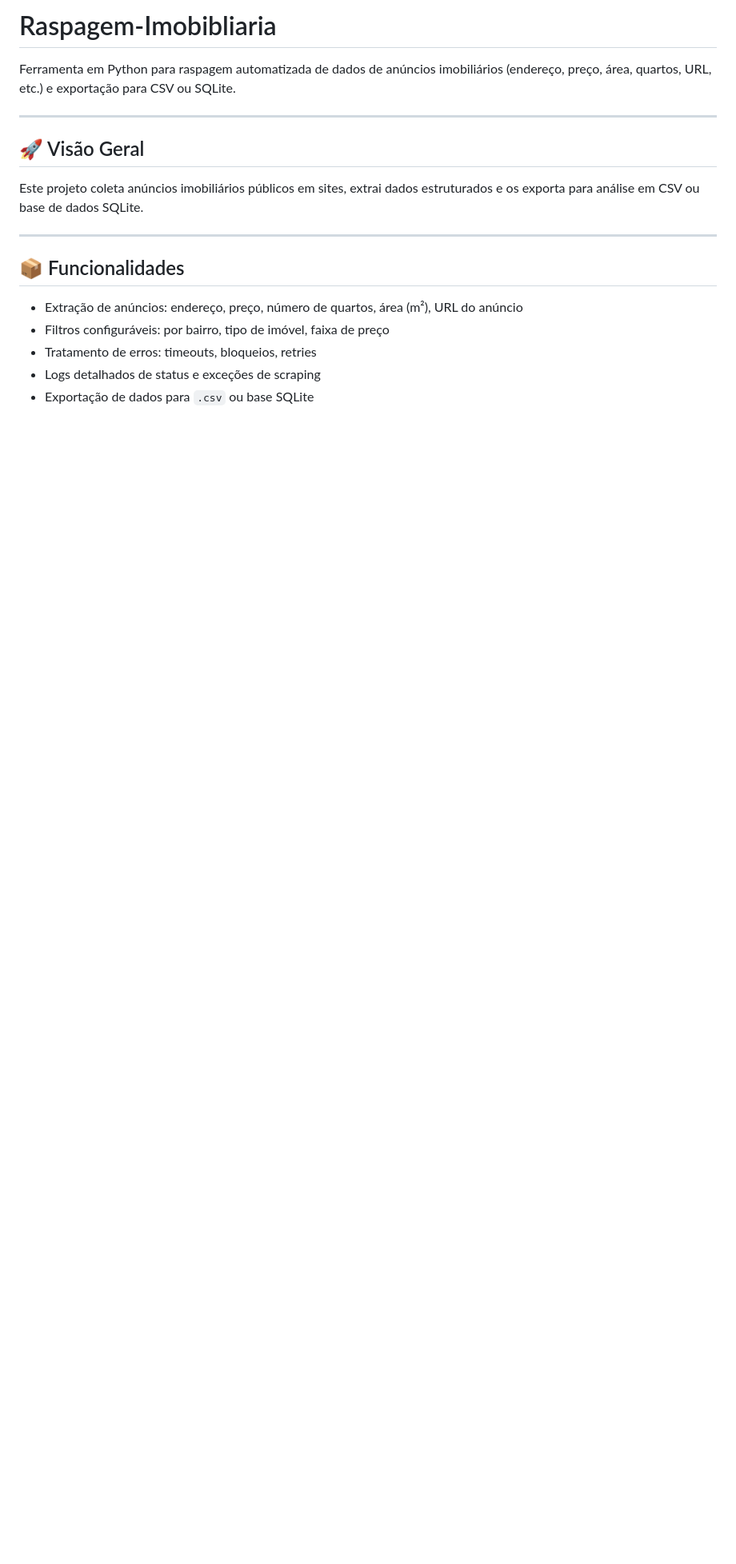
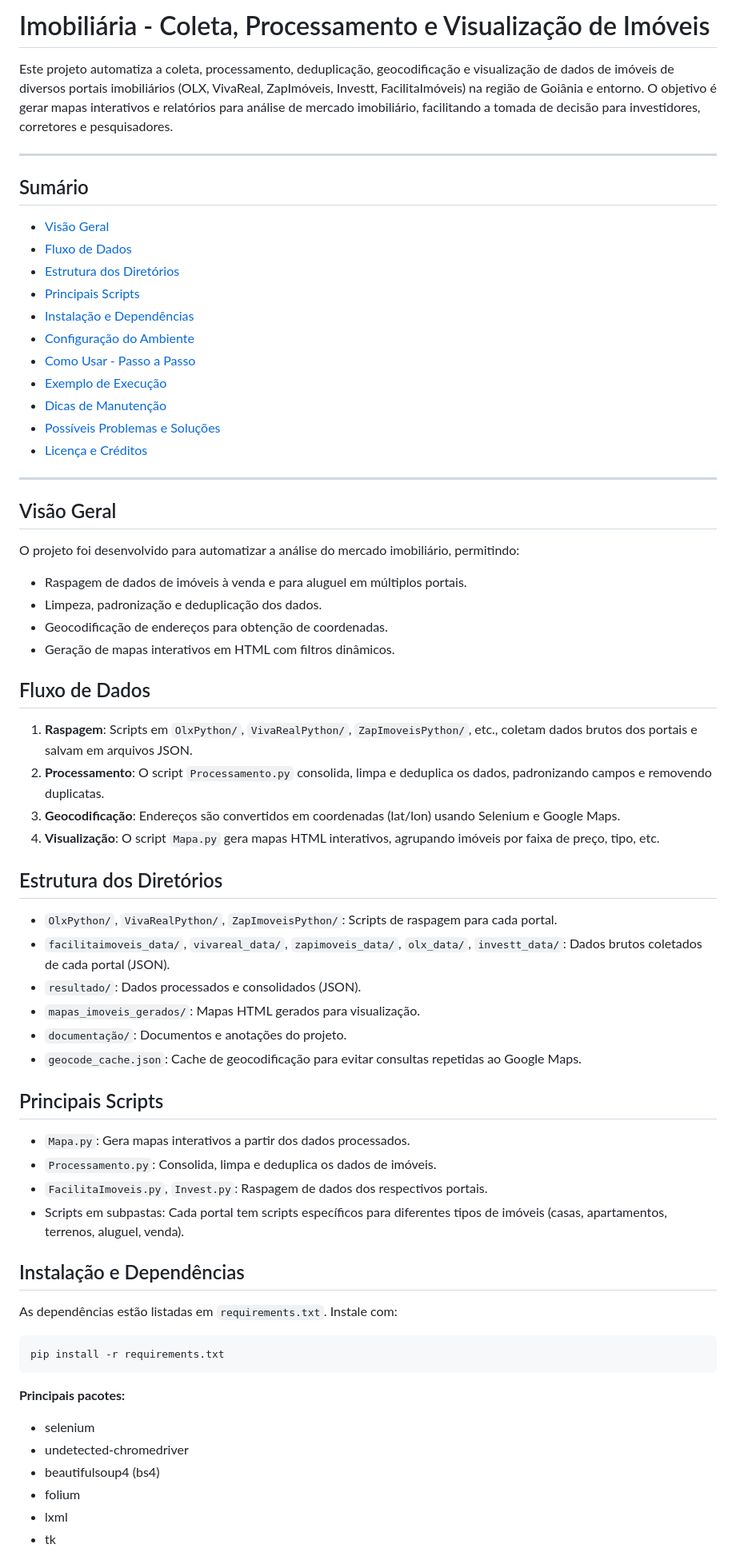
Before and after one commit to MonkeyShock/Raspagem-Imobibliaria, a Markdown page: README.md, the part around one of its changes. Shown at 80% size. Drawn GitHub-style; blank space fills up the shorter version.

````diff
--- a/README.md
+++ b/README.md
@@ -1,19 +1,71 @@
-# Raspagem‑Imobibliaria
+# Imobiliária - Coleta, Processamento e Visualização de Imóveis
 
-Ferramenta em Python para raspagem automatizada de dados de anúncios imobiliários (endereço, preço, área, quartos, URL, etc.) e exportação para CSV ou SQLite.
+Este projeto automatiza a coleta, processamento, deduplicação, geocodificação e visualização de dados de imóveis de diversos portais imobiliários (OLX, VivaReal, ZapImóveis, Investt, FacilitaImóveis) na região de Goiânia e entorno. O objetivo é gerar mapas interativos e relatórios para análise de mercado imobiliário, facilitando a tomada de decisão para investidores, corretores e pesquisadores.
 
 ---
 
-## 🚀 Visão Geral
+## Sumário
 
-Este projeto coleta anúncios imobiliários públicos em sites, extrai dados estruturados e os exporta para análise em CSV ou base de dados SQLite.
+- [Visão Geral](#visão-geral)
+- [Fluxo de Dados](#fluxo-de-dados)
+- [Estrutura dos Diretórios](#estrutura-dos-diretórios)
+- [Principais Scripts](#principais-scripts)
+- [Instalação e Dependências](#instalação-e-dependências)
+- [Configuração do Ambiente](#configuração-do-ambiente)
+- [Como Usar - Passo a Passo](#como-usar---passo-a-passo)
+- [Exemplo de Execução](#exemplo-de-execução)
+- [Dicas de Manutenção](#dicas-de-manutenção)
+- [Possíveis Problemas e Soluções](#possíveis-problemas-e-soluções)
+- [Licença e Créditos](#licença-e-créditos)
 
 ---
 
-## 📦 Funcionalidades
+## Visão Geral
 
-* Extração de anúncios: endereço, preço, número de quartos, área (m²), URL do anúncio
-* Filtros configuráveis: por bairro, tipo de imóvel, faixa de preço
-* Tratamento de erros: timeouts, bloqueios, retries
-* Logs detalhados de status e exceções de scraping
-* Exportação de dados para `.csv` ou base SQLite
+O projeto foi desenvolvido para automatizar a análise do mercado imobiliário, permitindo:
+
+- Raspagem de dados de imóveis à venda e para aluguel em múltiplos portais.
+- Limpeza, padronização e deduplicação dos dados.
+- Geocodificação de endereços para obtenção de coordenadas.
+- Geração de mapas interativos em HTML com filtros dinâmicos.
+
+## Fluxo de Dados
+
+1. **Raspagem**: Scripts em `OlxPython/`, `VivaRealPython/`, `ZapImoveisPython/`, etc., coletam dados brutos dos portais e salvam em arquivos JSON.
+2. **Processamento**: O script `Processamento.py` consolida, limpa e deduplica os dados, padronizando campos e removendo duplicatas.
+3. **Geocodificação**: Endereços são convertidos em coordenadas (lat/lon) usando Selenium e Google Maps.
+4. **Visualização**: O script `Mapa.py` gera mapas HTML interativos, agrupando imóveis por faixa de preço, tipo, etc.
+
+## Estrutura dos Diretórios
+
+- `OlxPython/`, `VivaRealPython/`, `ZapImoveisPython/`: Scripts de raspagem para cada portal.
+- `facilitaimoveis_data/`, `vivareal_data/`, `zapimoveis_data/`, `olx_data/`, `investt_data/`: Dados brutos coletados de cada portal (JSON).
+- `resultado/`: Dados processados e consolidados (JSON).
+- `mapas_imoveis_gerados/`: Mapas HTML gerados para visualização.
+- `documentação/`: Documentos e anotações do projeto.
+- `geocode_cache.json`: Cache de geocodificação para evitar consultas repetidas ao Google Maps.
+
+## Principais Scripts
+
+- `Mapa.py`: Gera mapas interativos a partir dos dados processados.
+- `Processamento.py`: Consolida, limpa e deduplica os dados de imóveis.
+- `FacilitaImoveis.py`, `Invest.py`: Raspagem de dados dos respectivos portais.
+- Scripts em subpastas: Cada portal tem scripts específicos para diferentes tipos de imóveis (casas, apartamentos, terrenos, aluguel, venda).
+
+## Instalação e Dependências
+
+As dependências estão listadas em `requirements.txt`. Instale com:
+
+```bash
+pip install -r requirements.txt
+```
+
+**Principais pacotes:**
+
+- selenium
+- undetected-chromedriver
+- beautifulsoup4 (bs4)
+- folium
+- lxml
+- tk
+
````
Also changed, not shown: other parts of README.md (+70 -87 lines).
